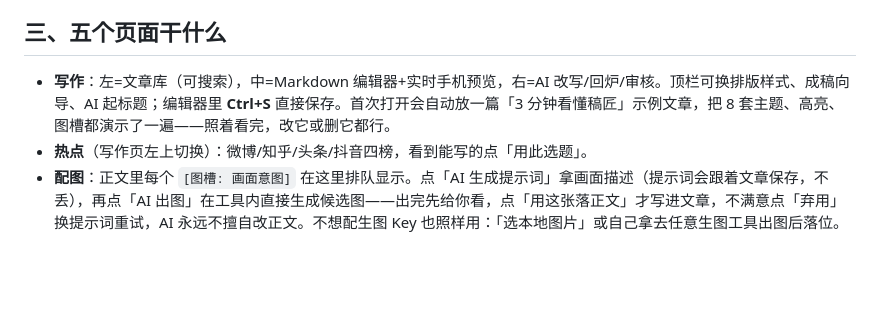
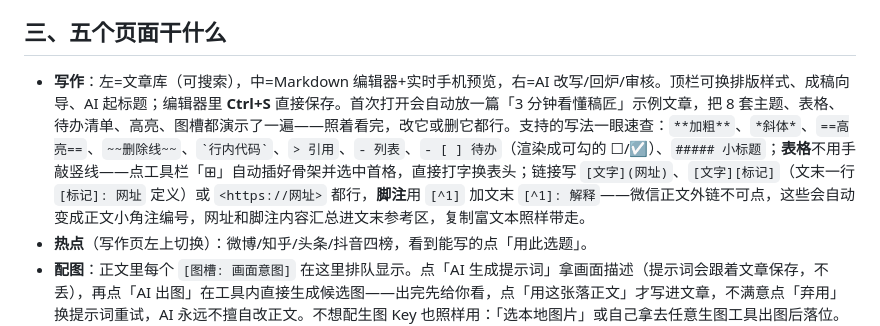
Before and after one commit to funny8kids/wechat-ai-passager, a Markdown page: docs/USER-GUIDE.md, the part around the change. GitHub-like rendering; blank space fills up the shorter version.

```diff
--- a/docs/USER-GUIDE.md
+++ b/docs/USER-GUIDE.md
@@ -27,7 +27,7 @@
 
 ## 三、五个页面干什么
 
-- **写作**：左=文章库（可搜索），中=Markdown 编辑器+实时手机预览，右=AI 改写/回炉/审核。顶栏可换排版样式、成稿向导、AI 起标题；编辑器里 **Ctrl+S** 直接保存。首次打开会自动放一篇「3 分钟看懂稿匠」示例文章，把 8 套主题、高亮、图槽都演示了一遍——照着看完，改它或删它都行。
+- **写作**：左=文章库（可搜索），中=Markdown 编辑器+实时手机预览，右=AI 改写/回炉/审核。顶栏可换排版样式、成稿向导、AI 起标题；编辑器里 **Ctrl+S** 直接保存。首次打开会自动放一篇「3 分钟看懂稿匠」示例文章，把 8 套主题、表格、待办清单、高亮、图槽都演示了一遍——照着看完，改它或删它都行。支持的写法一眼速查：`**加粗**`、`*斜体*`、`==高亮==`、`~~删除线~~`、`` `行内代码` ``、`> 引用`、`- 列表`、`- [ ] 待办`（渲染成可勾的 ☐/☑）、`##### 小标题`；**表格**不用手敲竖线——点工具栏「⊞」自动插好骨架并选中首格，直接打字换表头；链接写 `[文字](网址)`、`[文字][标记]`（文末一行 `[标记]: 网址` 定义）或 `<https://网址>` 都行，**脚注**用 `[^1]` 加文末 `[^1]: 解释`——微信正文外链不可点，这些会自动变成正文小角注编号，网址和脚注内容汇总进文末参考区，复制富文本照样带走。
 - **热点**（写作页左上切换）：微博/知乎/头条/抖音四榜，看到能写的点「用此选题」。
 - **配图**：正文里每个 `[图槽: 画面意图]` 在这里排队显示。点「AI 生成提示词」拿画面描述（提示词会跟着文章保存，不丢），再点「AI 出图」在工具内直接生成候选图——出完先给你看，点「用这张落正文」才写进文章，不满意点「弃用」换提示词重试，AI 永远不擅自改正文。不想配生图 Key 也照样用：「选本地图片」或自己拿去任意生图工具出图后落位。生图服务默认「免费直连（免Key）」预设，装好即用、无需任何 Key 即可出图（免费档如实限制：右下角带 pollinations 水印，中文长提示词偏弱、简短英文更稳，高峰时段共享池拥堵——工具会自动重试一次，仍堵会明说并指路，等 1-2 分钟再点即可）。想要更快更稳或去水印，可在设置页切到自带 Key 的源（内置智谱 CogView 免费档 / 硅基流动 FLUX / 自定义端点，Key 经 DPAPI 加密只存本机）。已成图的卡片上有「复制此图」——把这张图按位图放进剪贴板，公众号后台图片位 Ctrl+V 即上传。发布时本地图自动转成微信图床；素材文件丢了导致图带不走时，预览和复制出的正文里会显形为「图片未随带」提示，不会静默丢图。
 - **发布**：立即送草稿 / 立即发布 / 定时队列。定时任务到点先推草稿并弹系统通知，**最终点不点「确认发布」由你决定**。提交后微信的审核结果（成功/审核中/不通过）会每分钟自动回写到队列卡片上。页顶「发布通道」横幅会实时提示当前该走哪条路（未配凭证/自检异常时指向「复制富文本」，一键跳写作页并复制好）；API 发布失败时错误旁也有「改用『复制富文本』发布」按钮。
```
Also changed, not shown: README.md (+1 -1 lines), docs/CHANGELOG.md (+3 -0 lines).
